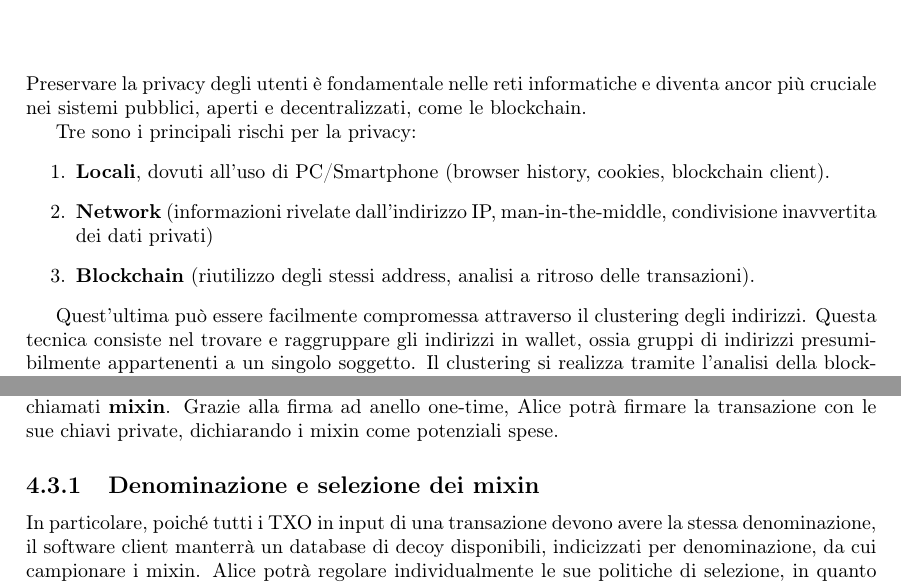
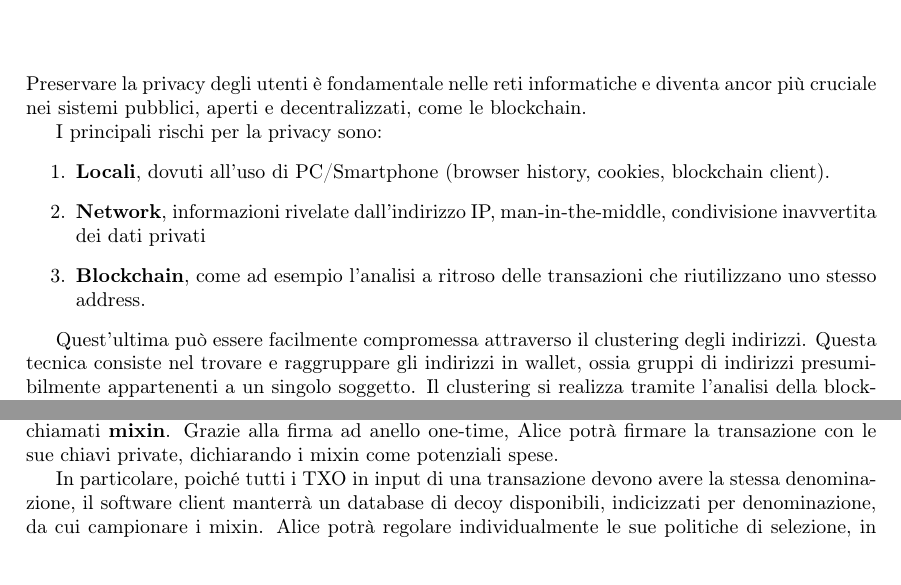
Before and after one commit to no-mood/blockchain-criptoeconomia, a LaTeX document (main.tex, which reads chapters/privacy.tex): two parts of pages 28 and 30 of 35, joined at a grey line, cut so that both start at the same text. Compiled offline with pdfLaTeX.

Commit message:
[ completed ]

```diff
--- a/chapters/privacy.tex
+++ b/chapters/privacy.tex
@@ -2,33 +2,28 @@
 \newtheorem{definition}{Definition}
 Preservare la privacy degli utenti è fondamentale nelle reti informatiche e diventa ancor più cruciale nei sistemi pubblici, aperti e decentralizzati, come le blockchain.
 
-Tre sono i principali rischi per la privacy:
+I principali rischi per la privacy sono:
 \begin{enumerate}
     \item \textbf{Locali}, dovuti all'uso di PC/Smartphone (browser history, cookies, blockchain client).
-    \item \textbf{Network} (informazioni rivelate dall'indirizzo IP, man-in-the-middle, condivisione inavvertita dei dati privati)
-    \item \textbf{Blockchain} (riutilizzo degli stessi address, analisi a ritroso delle transazioni).
+    \item \textbf{Network}, informazioni rivelate dall'indirizzo IP, man-in-the-middle, condivisione inavvertita dei dati privati
+    \item \textbf{Blockchain}, come ad esempio l'analisi a ritroso delle transazioni che riutilizzano uno stesso address.
 \end{enumerate}
 
-Quest'ultima può essere facilmente compromessa attraverso il clustering degli indirizzi. Questa tecnica consiste nel trovare e raggruppare gli indirizzi in wallet, ossia gruppi di indirizzi presumibilmente appartenenti a un singolo soggetto. Il clustering si realizza tramite l'analisi della blockchain e l'utilizzo di approcci euristici, descritti da Jonas David Nick nel suo lavoro “Data-Driven De-Anonymization in Bitcoin”.
+Quest'ultima può essere facilmente compromessa attraverso il clustering degli indirizzi. Questa tecnica consiste nel trovare e raggruppare gli indirizzi in wallet, ossia gruppi di indirizzi presumibilmente appartenenti a un singolo soggetto. Il clustering si realizza tramite l'analisi della blockchain e l'utilizzo di approcci euristici, descritti da Jonas David Nick nel suo lavoro “\textit{Data-Driven De-Anonymization in Bitcoin}”.
 
 \section{Euristiche}
-
 Le euristiche sono misurazioni basate sull'analisi del protocollo e sull'esperienza. Non sono sempre accurate, ma se ben calibrate, possono fornire un'indicazione del livello di attendibilità dei risultati ottenuti.
 
 \subsection{Multi-Input Heuristic}
-
 La prima euristica è chiamata \textbf{Multi-Input Heuristic}. In accordo con quanto affermato da Satoshi Nakamoto, inventore di Bitcoin, questa regola mostra come tutti gli indirizzi in input di una transazione provengano dallo stesso wallet, poiché l'autore della transazione possiede le chiavi private di tutti gli indirizzi in input. Tuttavia, l'autore non è necessariamente una singola persona; potrebbe trattarsi di un exchange, un mixer o un wallet online.
 
 \subsection{Shadow Heuristic}
-
 La seconda euristica, denominata \textbf{Shadow Heuristic}, si basa su come i wallet gestiscono le transazioni con resto. E' bene osservare che nella maggior parte dei wallet, quando un utente invia una transazione, viene generata una nuova coppia di chiavi (pubblica e privata) per gestire l'output di resto. In una tipica transazione con un input e due output, uno degli output rappresenta l'indirizzo di destinazione e l'altro è l'indirizzo di resto. Supponendo che l'indirizzo di destinazione appartenga a un commerciante o a un'entità che riceve frequentemente pagamenti, questo indirizzo rimarrà costante in diverse transazioni. L'altro output, che cambia ad ogni transazione, è l'indirizzo di resto generato dal wallet. Da qui si evince che le chiavi pubbliche di invio e di resto siano nello stesso wallet. Di conseguenza, un potenziale indirizzo di resto può essere identificato come un indirizzo che appare in massimo due transazioni: una come output (quando riceve il resto) e una come input (quando il resto viene speso).
 
 \subsection{Consumer Heuristic}
-
 La terza euristica, la \textbf{Consumer Heuristic}, è un'altra tecnica utilizzata nell'analisi della blockchain per identificare le transazioni di resto e collegare indirizzi appartenenti allo stesso wallet, basandosi sul comportamento tipico degli utenti privati nel gestire le loro transazioni. Gli utenti privati tendono a effettuare transazioni con un solo destinatario alla volta. Pertanto, le transazioni effettuate da questi utenti hanno tipicamente al massimo due output: uno per il destinatario e uno per il resto. La sfida è identificare quale dei due output è il resto, analizzando le transazioni successive. Se in una transazione successiva, uno degli output dubbi invia denaro a più destinatari, è probabile che questo output sia il resto. Questo perché il resto, una volta tornato nel wallet dell'utente, può essere utilizzato in future transazioni che potrebbero avere più di un output. L'altro output, che non viene utilizzato in transazioni con più destinatari, è più probabilmente quello del destinatario originale della transazione iniziale.
 
 \subsection{Optimal Change Heuristic}
-
 L'ultima euristica è la \textbf{Optimal Change Heuristic}, basata sul fatto che i wallet cercano di ottimizzare la gestione del resto per ridurre le dimensioni delle transazioni e le conseguenti commissioni, minimizzando il numero di input e output necessari per ogni transazione. Da questo segue una regola generale in cui, come spiegato da Jonas Nick, se c'è un unico output con un valore inferiore a qualsiasi input, allora quello sarà il resto della transazione.
 
 \subsection{Applicazioni delle Euristiche}
@@ -64,6 +58,5 @@ In generale le firme ad anello forniscono un livello di privacy superiore poich
 \section{Scelta dei mixin nel protocollo Cryptonote}
 Supponiamo che Alice voglia trasferire criptomonete a Bob. Essa dovrà utilizzare i suoi output di transazione (TXO) e le rispettive chiavi private per creare una nuova transazione. Per rendere la transazione irrintracciabile, Alice dovrà selezionare \(l-1\) TXO di depistaggio, detti decoy, dalla blockchain per ogni TXO reale che vuole trasferire. Dovrà poi associare ogni TXO reale a \(l-1\) depistaggi, creando una firma ad anello con il gruppo \(G_i = \{g_1, g_2, \ldots, g_l\}\), i cui elementi sono chiamati \textbf{mixin}. Grazie alla firma ad anello one-time, Alice potrà firmare la transazione con le sue chiavi private, dichiarando i mixin come potenziali spese.
 
-\subsection{Denominazione e selezione dei mixin}
 In particolare, poiché tutti i TXO in input di una transazione devono avere la stessa denominazione, il software client manterrà un database di decoy disponibili, indicizzati per denominazione, da cui campionare i mixin. Alice potrà regolare individualmente le sue politiche di selezione, in quanto la transazione verrà accettata dai miner solo se gli elementi di \(G_i\) esistono sulla blockchain ed essa è in possesso della chiave privata per almeno uno di essi, indipendentemente dalla distribuzione utilizzata nella selezione dei decoy.
 
```
Also changed, not shown: chapters/privacy.tex (6 more changed lines).
